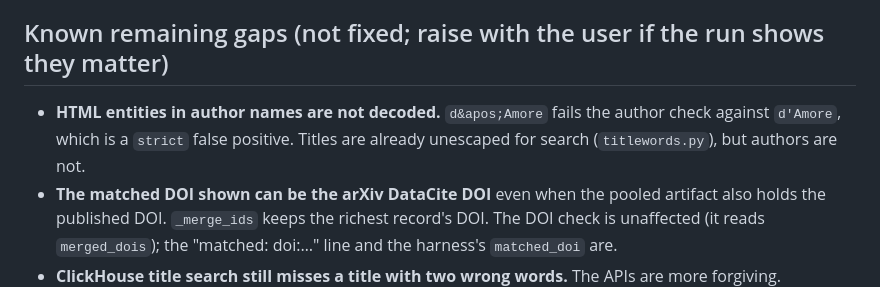
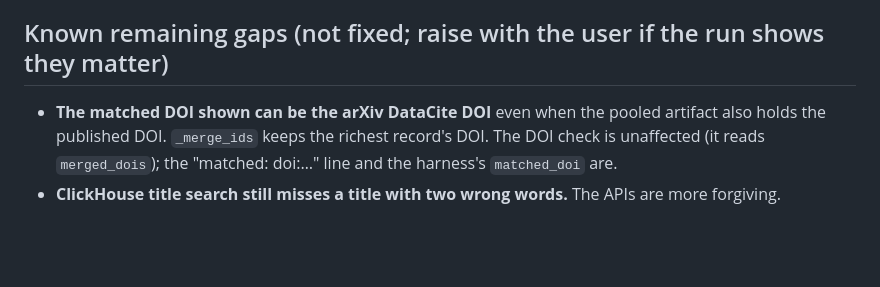
Before and after one commit to constructorfabric/reference-audit, a Markdown page: HANDOFF.md, the part around one of its changes. Drawn GitHub-style; blank space fills up the shorter version.

```diff
--- a/HANDOFF.md
+++ b/HANDOFF.md
@@ -145,9 +148,6 @@ All commands run from the repo root.
 
 ## Known remaining gaps (not fixed; raise with the user if the run shows they matter)
 
-- **HTML entities in author names are not decoded.** `d&apos;Amore` fails the author check against
-  `d'Amore`, which is a `strict` false positive. Titles are already unescaped for search
-  (`titlewords.py`), but authors are not.
 - **The matched DOI shown can be the arXiv DataCite DOI** even when the pooled artifact also holds
   the published DOI. `_merge_ids` keeps the richest record's DOI. The DOI check is unaffected (it
   reads `merged_dois`); the "matched: doi:…" line and the harness's `matched_doi` are.
```
Also changed, not shown: other parts of HANDOFF.md (+11 -8 lines).
